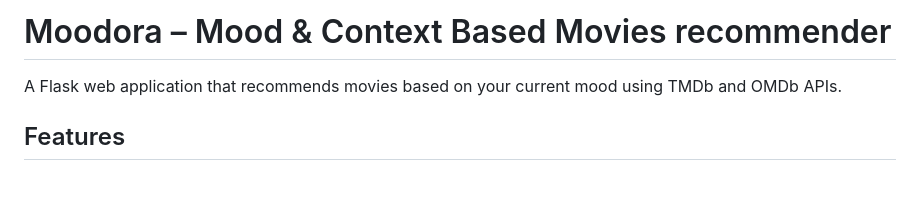
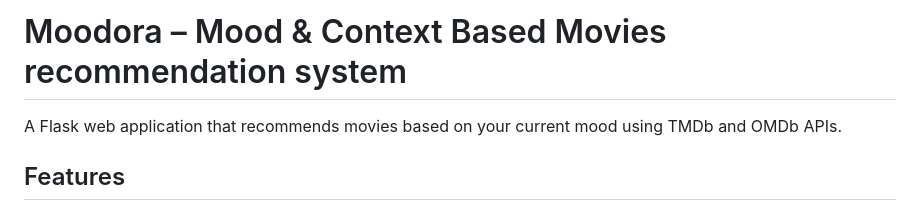
Before and after one commit to rg15697/moodora, a Markdown page: README.md, the part around the change. GitHub-like rendering; blank space fills up the shorter version.

```diff
--- a/README.md
+++ b/README.md
@@ -1,4 +1,4 @@
-# Moodora – Mood & Context Based Movies recommender
+# Moodora – Mood & Context Based Movies recommendation system
 
 A Flask web application that recommends movies based on your current mood using TMDb and OMDb APIs.
 
```
